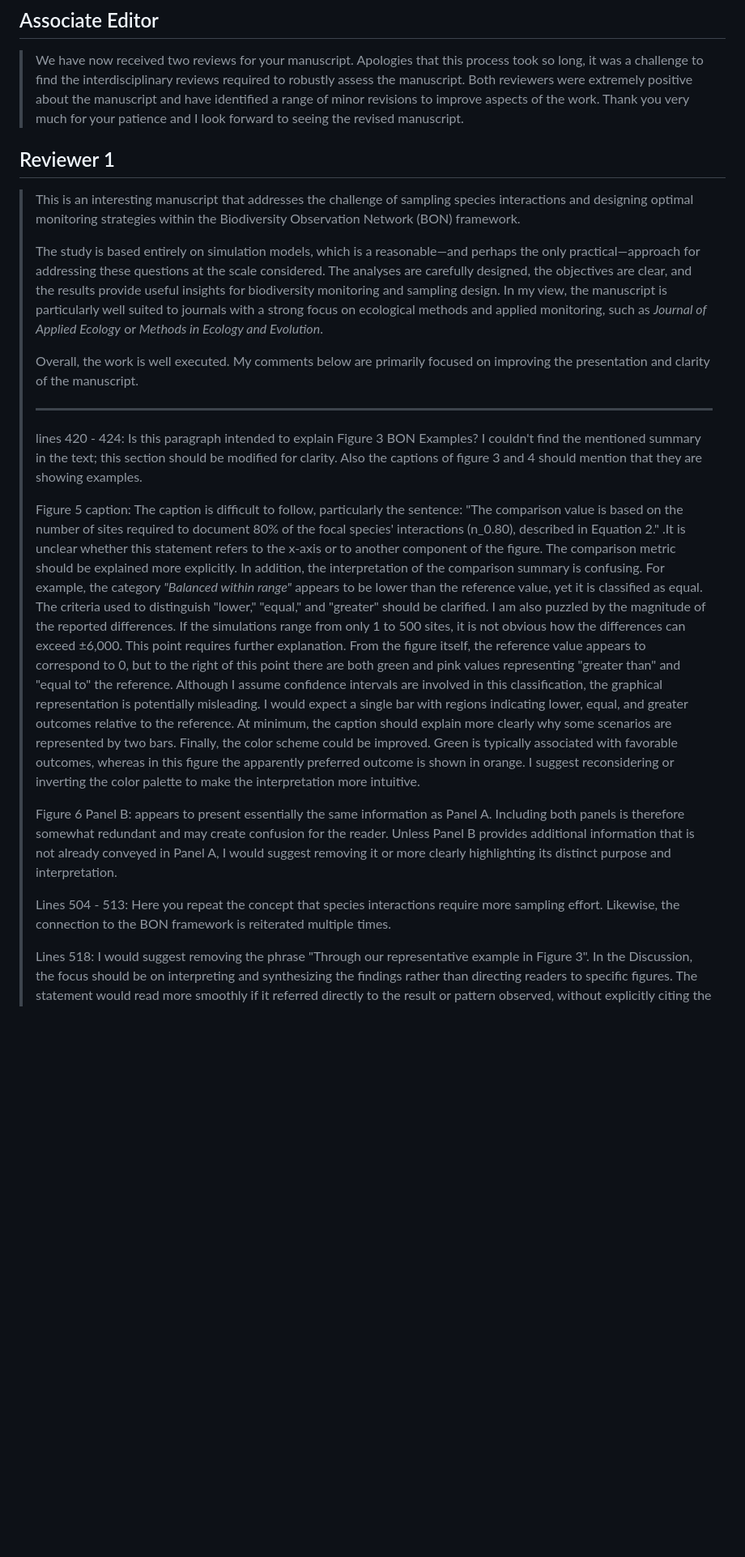
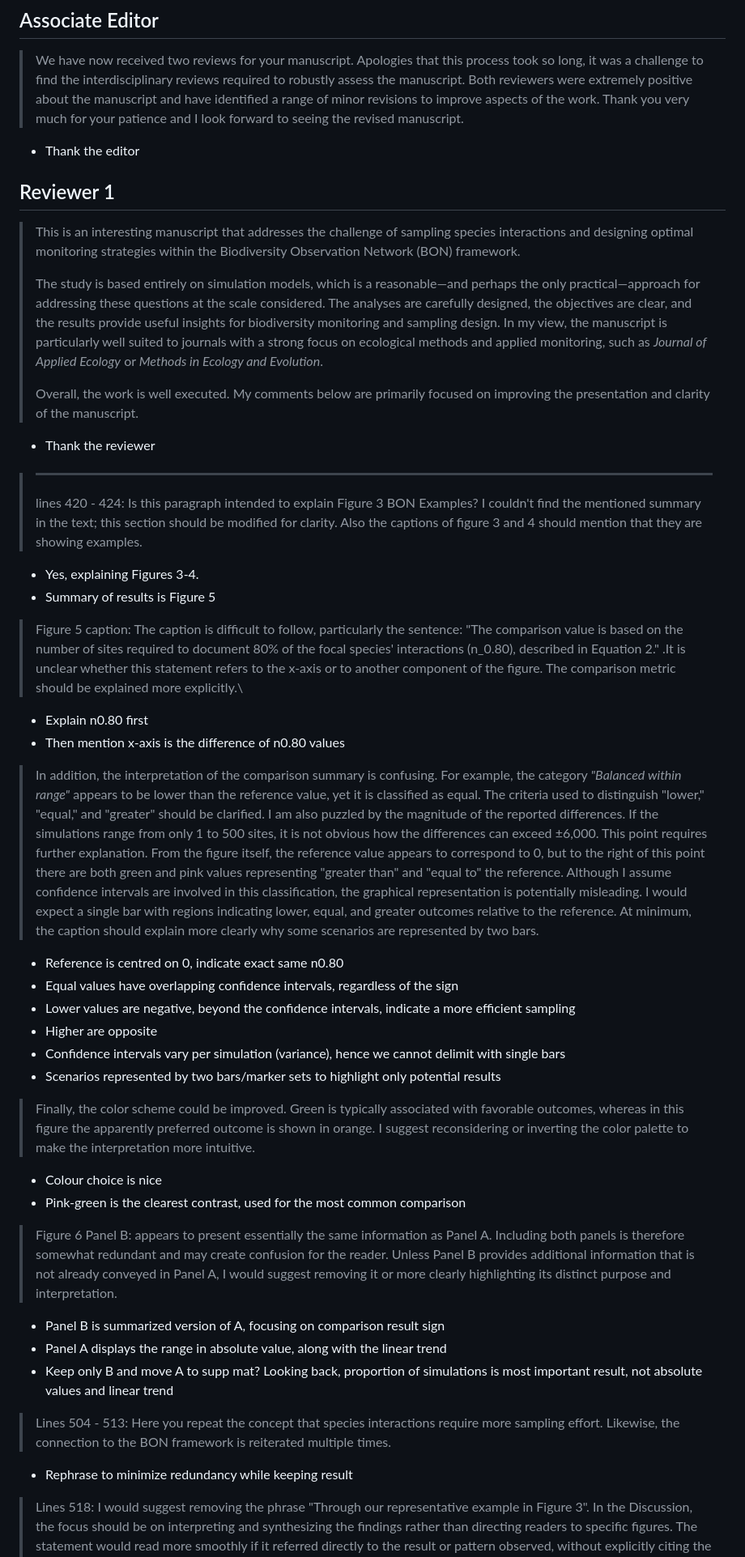
Before and after one commit to gabrieldansereau/ms_network_monitoring, a Markdown page: response.md, the part around one of its changes. Shown at 81% size. Drawn GitHub-style; blank space fills up the shorter version.

Commit message:
✍️ add response bullet points

```diff
--- a/response.md
+++ b/response.md
@@ -6,6 +6,8 @@
 > positive about the manuscript and have identified a range of minor revisions
 > to improve aspects of the work. Thank you very much for your patience and I
 > look forward to seeing the revised manuscript.
+
+- Thank the editor
 
 ## Reviewer 1
 
@@ -23,6 +25,10 @@
 >
 > Overall, the work is well executed. My comments below are primarily focused on
 > improving the presentation and clarity of the manuscript.
+
+- Thank the reviewer
+
+>
 >
 > --------------------------------------------------------------------------------
 >
@@ -30,41 +36,70 @@
 > I couldn't find the mentioned summary in the text; this section should be
 > modified for clarity. Also the captions of figure 3 and 4 should mention that
 > they are showing examples.
->
+
+- Yes, explaining Figures 3-4.
+- Summary of results is Figure 5
+
 > Figure 5 caption: The caption is difficult to follow, particularly the
 > sentence: "The comparison value is based on the number of sites required to
 > document 80% of the focal species' interactions (n_0.80), described in
 > Equation 2." .It is unclear whether this statement refers to the x-axis or to
 > another component of the figure. The comparison metric should be explained
-> more explicitly. In addition, the interpretation of the comparison summary is
-> confusing. For example, the category *"Balanced within range"* appears to be
-> lower than the reference value, yet it is classified as equal. The criteria
-> used to distinguish "lower," "equal," and "greater" should be clarified. I am
-> also puzzled by the magnitude of the reported differences. If the simulations
-> range from only 1 to 500 sites, it is not obvious how the differences can
-> exceed ±6,000. This point requires further explanation. From the figure
-> itself, the reference value appears to correspond to 0, but to the right of
-> this point there are both green and pink values representing "greater than"
-> and "equal to" the reference. Although I assume confidence intervals are
-> involved in this classification, the graphical representation is potentially
-> misleading. I would expect a single bar with regions indicating lower, equal,
-> and greater outcomes relative to the reference. At minimum, the caption should
-> explain more clearly why some scenarios are represented by two bars. Finally,
-> the color scheme could be improved. Green is typically associated with
-> favorable outcomes, whereas in this figure the apparently preferred outcome is
-> shown in orange. I suggest reconsidering or inverting the color palette to
-> make the interpretation more intuitive.
->
+> more explicitly.\
+
+- Explain n0.80 first
+- Then mention x-axis is the difference of n0.80 values
+
+> In addition, the interpretation of the comparison summary is confusing. For
+> example, the category *"Balanced within range"* appears to be lower than the
+> reference value, yet it is classified as equal. The criteria used to
+> distinguish "lower," "equal," and "greater" should be clarified. I am also
+> puzzled by the magnitude of the reported differences. If the simulations range
+> from only 1 to 500 sites, it is not obvious how the differences can exceed
+> ±6,000. This point requires further explanation. From the figure itself, the
+> reference value appears to correspond to 0, but to the right of this point
+> there are both green and pink values representing "greater than" and "equal
+> to" the reference. Although I assume confidence intervals are involved in this
+> classification, the graphical representation is potentially misleading. I
+> would expect a single bar with regions indicating lower, equal, and greater
+> outcomes relative to the reference. At minimum, the caption should explain
+> more clearly why some scenarios are represented by two bars.
+
+- Reference is centred on 0, indicate exact same n0.80
+- Equal values have overlapping confidence intervals, regardless of the sign
+- Lower values are negative, beyond the confidence intervals, indicate a more
+  efficient sampling
+- Higher are opposite
+- Confidence intervals vary per simulation (variance), hence we cannot delimit
+  with single bars
+- Scenarios represented by two bars/marker sets to highlight only potential
+  results
+
+> Finally, the color scheme could be improved. Green is typically associated
+> with favorable outcomes, whereas in this figure the apparently preferred
+> outcome is shown in orange. I suggest reconsidering or inverting the color
+> palette to make the interpretation more intuitive.
+
+- Colour choice is nice
+- Pink-green is the clearest contrast, used for the most common comparison
+
 > Figure 6 Panel B: appears to present essentially the same information as Panel
 > A. Including both panels is therefore somewhat redundant and may create
 > confusion for the reader. Unless Panel B provides additional information that
 > is not already conveyed in Panel A, I would suggest removing it or more
 > clearly highlighting its distinct purpose and interpretation.
->
+
+- Panel B is summarized version of A, focusing on comparison result sign
+- Panel A displays the range in absolute value, along with the linear trend
+- Keep only B and move A to supp mat? Looking back, proportion of simulations is
+  most important result, not absolute values and linear trend
+
 > Lines 504 - 513: Here you repeat the concept that species interactions require
 > more sampling effort. Likewise, the connection to the BON framework is
 > reiterated multiple times.
->
+
+- Rephrase to minimize redundancy while keeping result
+
 > Lines 518: I would suggest removing the phrase "Through our representative
 > example in Figure 3". In the Discussion, the focus should be on interpreting
 > and synthesizing the findings rather than directing readers to specific
```
Also changed, not shown: other parts of response.md (+99 -46 lines).
